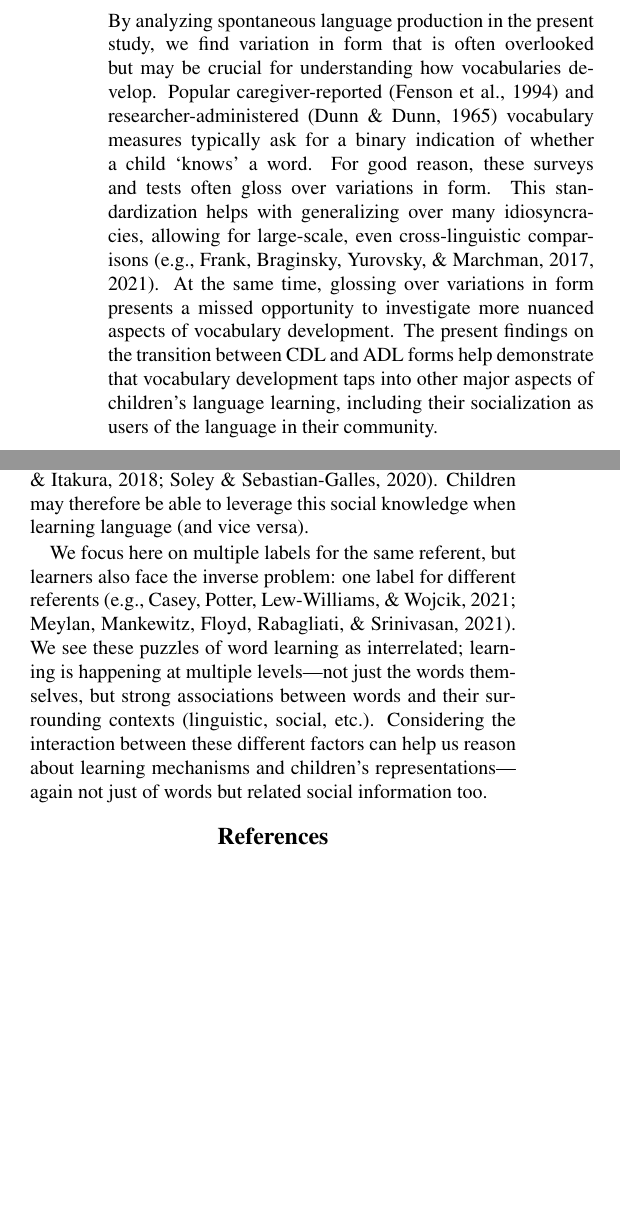
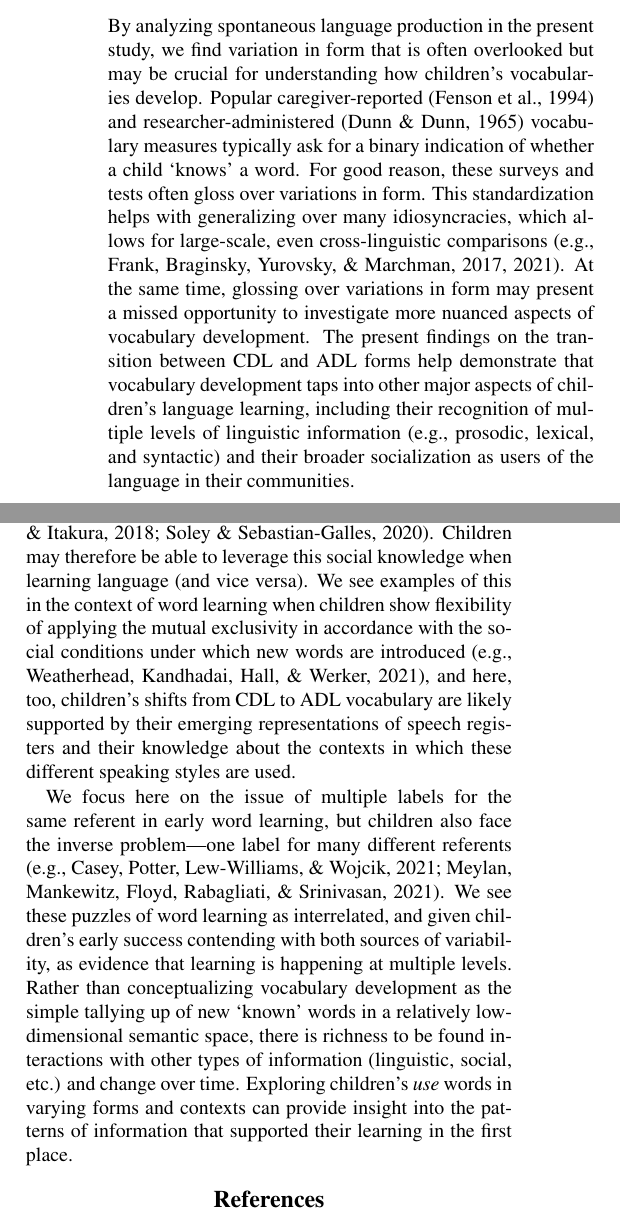
Before and after one commit to kennedycasey/RegisterShift, a LaTeX paper (writing/CogSci2022-register/CogSci2022-register.tex): two parts of the columns of page 6 of 8, joined at a grey line, cut so that both start at the same text, the shorter picture padded with empty space. Compiled offline with pdfLaTeX.

Commit message:
GD edits

```diff
--- a/writing/CogSci2022-register/CogSci2022-register.tex
+++ b/writing/CogSci2022-register/CogSci2022-register.tex
@@ -617,19 +619,22 @@ context}\label{more-than-vocabulary-size-understanding-words-and-using-them-in-c
 
 By analyzing spontaneous language production in the present study, we
 find variation in form that is often overlooked but may be crucial for
-understanding how vocabularies develop. Popular caregiver-reported
-(Fenson et al., 1994) and researcher-administered (Dunn \& Dunn, 1965)
-vocabulary measures typically ask for a binary indication of whether a
-child `knows' a word. For good reason, these surveys and tests often
-gloss over variations in form. This standardization helps with
-generalizing over many idiosyncracies, allowing for large-scale, even
-cross-linguistic comparisons (e.g., Frank, Braginsky, Yurovsky, \&
-Marchman, 2017, 2021). At the same time, glossing over variations in
-form presents a missed opportunity to investigate more nuanced aspects
-of vocabulary development. The present findings on the transition
-between CDL and ADL forms help demonstrate that vocabulary development
-taps into other major aspects of children's language learning, including
-their socialization as users of the language in their community.
+understanding how children's vocabularies develop. Popular
+caregiver-reported (Fenson et al., 1994) and researcher-administered
+(Dunn \& Dunn, 1965) vocabulary measures typically ask for a binary
+indication of whether a child `knows' a word. For good reason, these
+surveys and tests often gloss over variations in form. This
+standardization helps with generalizing over many idiosyncracies, which
+allows for large-scale, even cross-linguistic comparisons (e.g., Frank,
+Braginsky, Yurovsky, \& Marchman, 2017, 2021). At the same time,
+glossing over variations in form may present a missed opportunity to
+investigate more nuanced aspects of vocabulary development. The present
+findings on the transition between CDL and ADL forms help demonstrate
+that vocabulary development taps into other major aspects of children's
+language learning, including their recognition of multiple levels of
+linguistic information (e.g., prosodic, lexical, and syntactic) and
+their broader socialization as users of the language in their
+communities.
 
 \hypertarget{developing-linguistic-and-social-knowledge-in-tandem}{%
 \subsection{Developing linguistic and social knowledge in
@@ -646,18 +651,29 @@ speakers (e.g., from different social groups: Liberman, Woodward, \&
 Kinzler, 2017) along with their addressees (e.g., young children
 vs.~adults: Ikeda, Kobayashi, \& Itakura, 2018; Soley \&
 Sebastian-Galles, 2020). Children may therefore be able to leverage this
-social knowledge when learning language (and vice versa).
+social knowledge when learning language (and vice versa). We see
+examples of this in the context of word learning when children show
+flexibility of applying the mutual exclusivity in accordance with the
+social conditions under which new words are introduced (e.g.,
+Weatherhead, Kandhadai, Hall, \& Werker, 2021), and here, too,
+children's shifts from CDL to ADL vocabulary are likely supported by
+their emerging representations of speech registers and their knowledge
+about the contexts in which these different speaking styles are used.
 
-We focus here on multiple labels for the same referent, but learners
-also face the inverse problem: one label for different referents (e.g.,
-Casey, Potter, Lew-Williams, \& Wojcik, 2021; Meylan, Mankewitz, Floyd,
-Rabagliati, \& Srinivasan, 2021). We see these puzzles of word learning
-as interrelated; learning is happening at multiple levels---not just the
-words themselves, but strong associations between words and their
-surrounding contexts (linguistic, social, etc.). Considering the
-interaction between these different factors can help us reason about
-learning mechanisms and children's representations---again not just of
-words but related social information too.
+We focus here on the issue of multiple labels for the same referent in
+early word learning, but children also face the inverse problem---one
+label for many different referents (e.g., Casey, Potter, Lew-Williams,
+\& Wojcik, 2021; Meylan, Mankewitz, Floyd, Rabagliati, \& Srinivasan,
+2021). We see these puzzles of word learning as interrelated, and given
+children's early success contending with both sources of variability, as
+evidence that learning is happening at multiple levels. Rather than
+conceptualizing vocabulary development as the simple tallying up of new
+`known' words in a relatively low-dimensional semantic space, there is
+richness to be found interactions with other types of information
+(linguistic, social, etc.) and change over time. Exploring children's
+\emph{use} words in varying forms and contexts can provide insight into
+the patterns of information that supported their learning in the first
+place.
 
 \hypertarget{references}{%
 \section{References}\label{references}}
```
Also changed, not shown: writing/CogSci2022-register/CogSci2022-register.pdf, writing/CogSci2022-register/figs/ling-predictors-fig-1.pdf, writing/CogSci2022-register/figs/shift-timing-bypair-fig-1.pdf, writing/CogSci2022-register/figs/shift-timing-fig-1.pdf, writing/CogSci2022-register/CogSci2022-register.tex (14 more changed lines), 2 other files.
